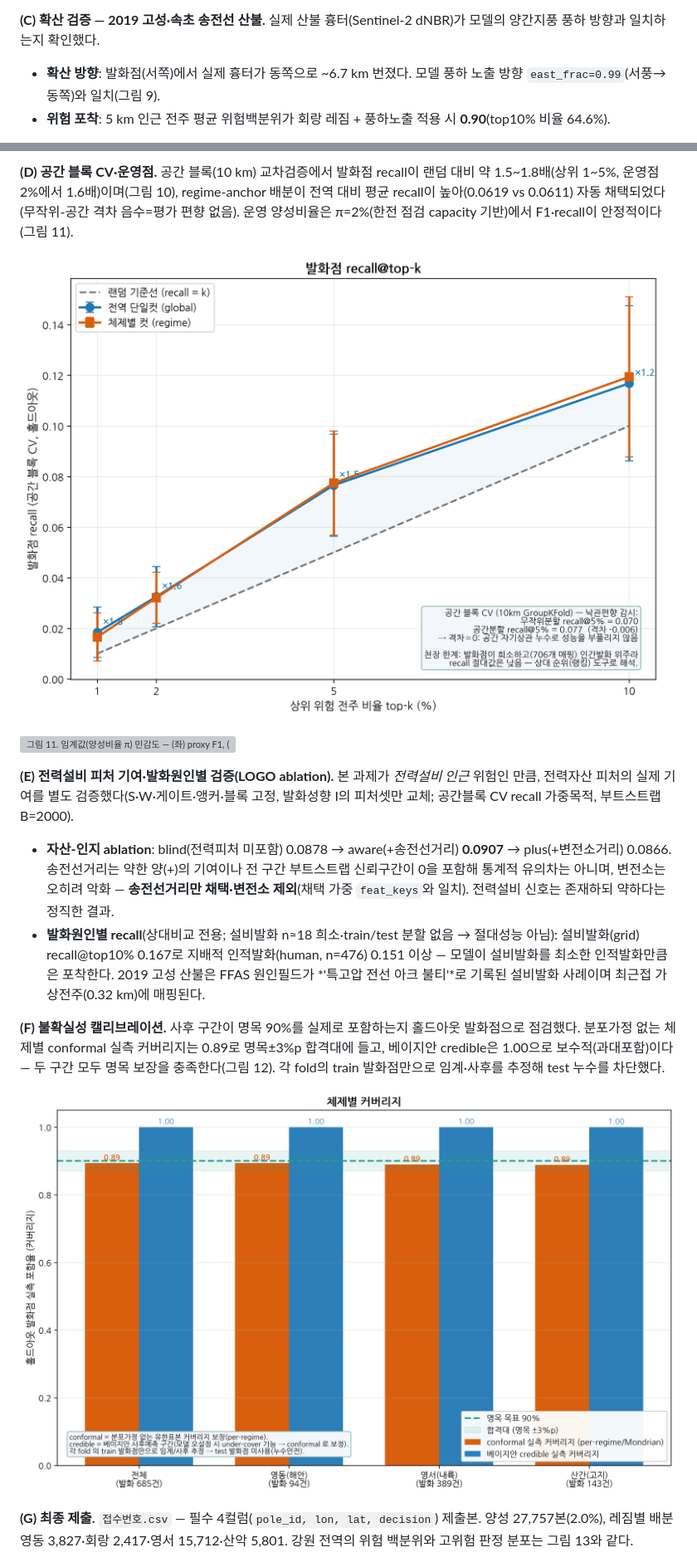
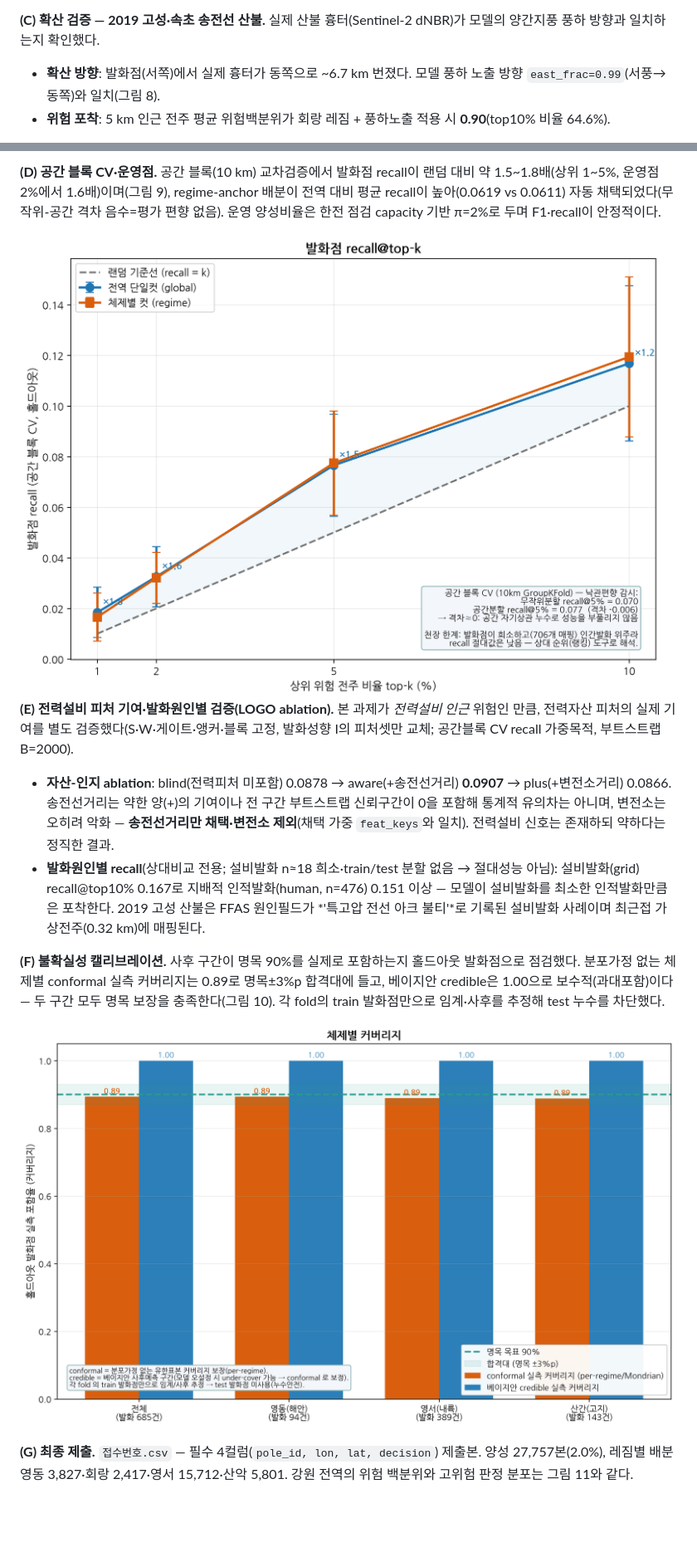
Before and after one commit to zongseung/Optimal-Site-Selection, a Markdown page: report/최종공모안.md, 2 parts joined by grey strips. Shown at 83% size. GitHub-like rendering; blank space fills up the shorter version; grey boxes are pictures that could not be loaded.

```diff
--- a/report/최종공모안.md
+++ b/report/최종공모안.md
@@ -125,6 +122,6 @@ within 목적 채택 후 16개 시군 모두에서 전주 단위 위험 그라
 - 영서 풍속 0.51(무변별). 영서는 주말 발화 비중이 영동의 약 2배로 인적발화 성격이 강하다 — 레짐별 피처 차등의 근거.
 
 **(C) 확산 검증 — 2019 고성·속초 송전선 산불.** 실제 산불 흉터(Sentinel-2 dNBR)가 모델의 양간지풍 풍하 방향과 일치하는지 확인했다.
-- **확산 방향**: 발화점(서쪽)에서 실제 흉터가 동쪽으로 ~6.7 km 번졌다. 모델 풍하 노출 방향 `east_frac=0.99`(서풍→동쪽)와 일치(그림 9).
+- **확산 방향**: 발화점(서쪽)에서 실제 흉터가 동쪽으로 ~6.7 km 번졌다. 모델 풍하 노출 방향 `east_frac=0.99`(서풍→동쪽)와 일치(그림 8).
 - **위험 포착**: 5 km 인근 전주 평균 위험백분위가 회랑 레짐 + 풍하노출 적용 시 **0.90**(top10% 비율 64.6%).
 
@@ -132,13 +129,10 @@ within 목적 채택 후 16개 시군 모두에서 전주 단위 위험 그라
 
-**(D) 공간 블록 CV·운영점.** 공간 블록(10 km) 교차검증에서 발화점 recall이 랜덤 대비 약 1.5~1.8배(상위 1~5%, 운영점 2%에서 1.6배)이며(그림 10), regime-anchor 배분이 전역 대비 평균 recall이 높아(0.0619 vs 0.0611) 자동 채택되었다(무작위-공간 격차 음수=평가 편향 없음). 운영 양성비율은 π=2%(한전 점검 capacity 기반)에서 F1·recall이 안정적이다(그림 11).
+**(D) 공간 블록 CV·운영점.** 공간 블록(10 km) 교차검증에서 발화점 recall이 랜덤 대비 약 1.5~1.8배(상위 1~5%, 운영점 2%에서 1.6배)이며(그림 9), regime-anchor 배분이 전역 대비 평균 recall이 높아(0.0619 vs 0.0611) 자동 채택되었다(무작위-공간 격차 음수=평가 편향 없음). 운영 양성비율은 한전 점검 capacity 기반 π=2%로 두며 F1·recall이 안정적이다.
 
-![그림 10. 공간 블록 CV 발화점 recall@top-k — 랜덤 기준선 대비 상위 1~5%에서 약 1.5~1.8배(상위 10%는 1.2배).](../outputs/figures/fig3_recall_topk.png)
-
-![그림 11. 임계값(양성비율 π) 민감도 — (좌) proxy F1, (우) 예산→recall. 권장 운영점 π=2%.](../outputs/figures/fig4_f1_sensitivity.png)
-
+![그림 9. 공간 블록 CV 발화점 recall@top-k — 랜덤 기준선 대비 상위 1~5%에서 약 1.5~1.8배(상위 10%는 1.2배).](../outputs/figures/fig3_recall_topk.png)
 **(E) 전력설비 피처 기여·발화원인별 검증(LOGO ablation).** 본 과제가 *전력설비 인근* 위험인 만큼, 전력자산 피처의 실제 기여를 별도 검증했다(S·W·게이트·앵커·블록 고정, 발화성향 I의 피처셋만 교체; 공간블록 CV recall 가중목적, 부트스트랩 B=2000).
 - **자산-인지 ablation**: blind(전력피처 미포함) 0.0878 → aware(+송전선거리) **0.0907** → plus(+변전소거리) 0.0866. 송전선거리는 약한 양(+)의 기여이나 전 구간 부트스트랩 신뢰구간이 0을 포함해 통계적 유의차는 아니며, 변전소는 오히려 악화 — **송전선거리만 채택·변전소 제외**(채택 가중 `feat_keys`와 일치). 전력설비 신호는 존재하되 약하다는 정직한 결과.
 - **발화원인별 recall**(상대비교 전용; 설비발화 n≈18 희소·train/test 분할 없음 → 절대성능 아님): 설비발화(grid) recall@top10% 0.167로 지배적 인적발화(human, n=476) 0.151 이상 — 모델이 설비발화를 최소한 인적발화만큼은 포착한다. 2019 고성 산불은 FFAS 원인필드가 *'특고압 전선 아크 불티'*로 기록된 설비발화 사례이며 최근접 가상전주(0.32 km)에 매핑된다.
 
-**(F) 불확실성 캘리브레이션.** 사후 구간이 명목 90%를 실제로 포함하는지 홀드아웃 발화점으로 점검했다. 분포가정 없는 체제별 conformal 실측 커버리지는 0.89로 명목±3%p 합격대에 들고, 베이지안 credible은 1.00으로 보수적(과대포함)이다 — 두 구간 모두 명목 보장을 충족한다(그림 12). 각 fold의 train 발화점만으로 임계·사후를 추정해 test 누수를 차단했다.
+**(F) 불확실성 캘리브레이션.** 사후 구간이 명목 90%를 실제로 포함하는지 홀드아웃 발화점으로 점검했다. 분포가정 없는 체제별 conformal 실측 커버리지는 0.89로 명목±3%p 합격대에 들고, 베이지안 credible은 1.00으로 보수적(과대포함)이다 — 두 구간 모두 명목 보장을 충족한다(그림 10). 각 fold의 train 발화점만으로 임계·사후를 추정해 test 누수를 차단했다.
 
@@ -146,3 +140,3 @@ within 목적 채택 후 16개 시군 모두에서 전주 단위 위험 그라
 
-**(G) 최종 제출.** `접수번호.csv` — 필수 4컬럼(`pole_id, lon, lat, decision`) 제출본. 양성 27,757본(2.0%), 레짐별 배분 영동 3,827·회랑 2,417·영서 15,712·산악 5,801. 강원 전역의 위험 백분위와 고위험 판정 분포는 그림 13와 같다.
+**(G) 최종 제출.** `접수번호.csv` — 필수 4컬럼(`pole_id, lon, lat, decision`) 제출본. 양성 27,757본(2.0%), 레짐별 배분 영동 3,827·회랑 2,417·영서 15,712·산악 5,801. 강원 전역의 위험 백분위와 고위험 판정 분포는 그림 11와 같다.
 
```
Also changed, not shown: other parts of report/최종공모안.md (+15 -18 lines).
